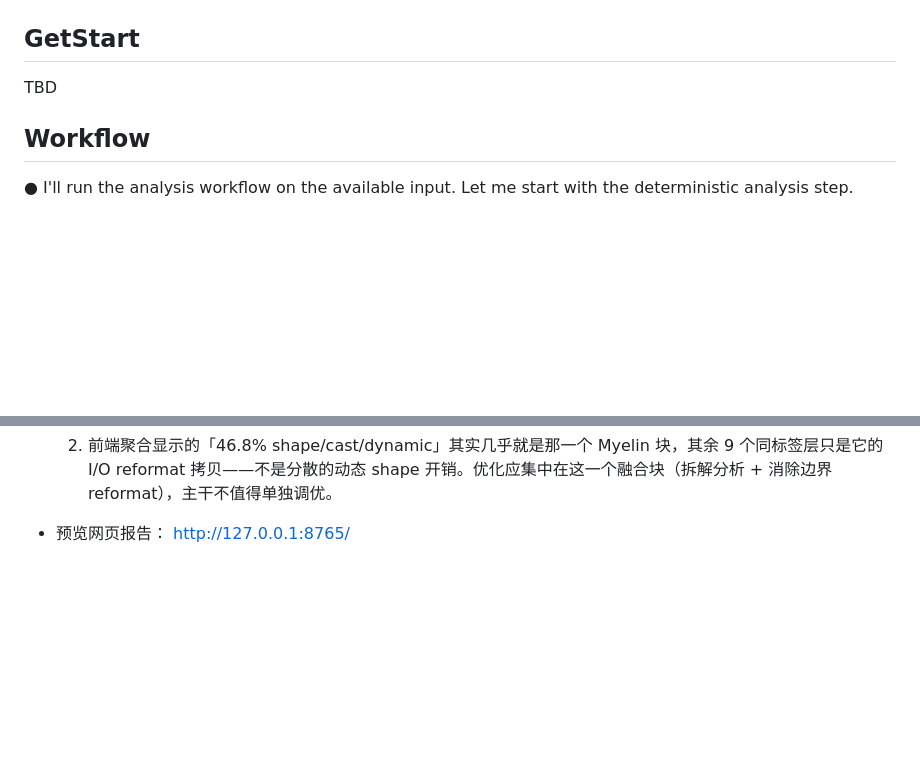
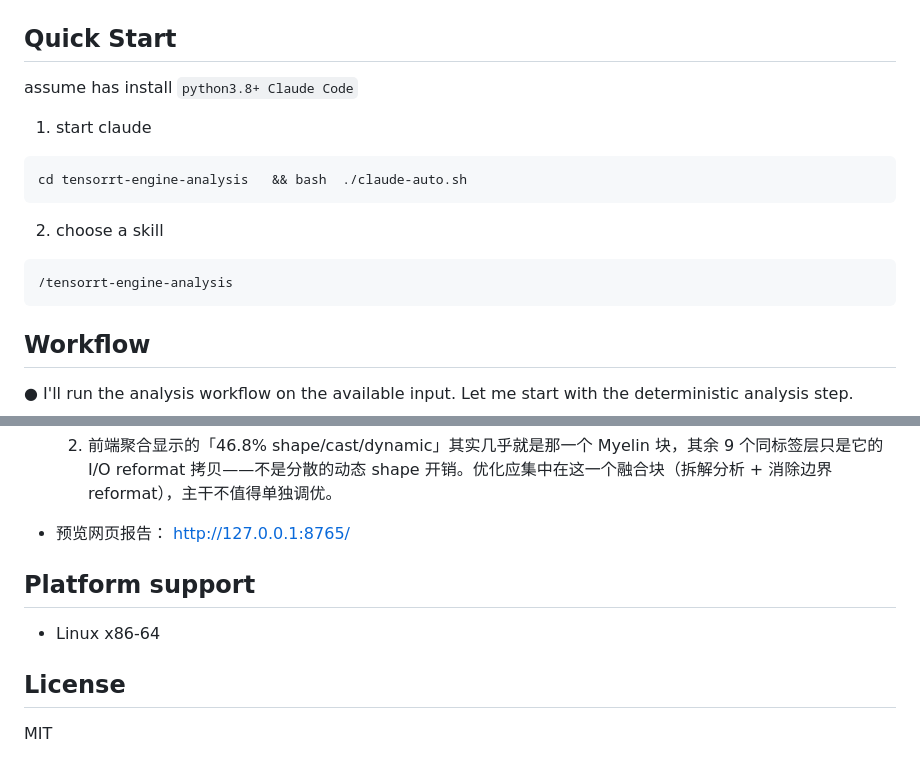
Before and after one commit to lix19937/tensorrt-engine-analysis, a Markdown page: README.md, 2 parts joined by grey strips. GitHub-like rendering; blank space fills up the shorter version.

````diff
--- a/README.md
+++ b/README.md
@@ -8,8 +8,19 @@
 ![1](doc/1.png)
 
 
-## GetStart
-TBD
+## Quick Start
+
+assume has install `python3.8+ Claude Code`
+
+1. start claude
+```bash
+cd tensorrt-engine-analysis   && bash  ./claude-auto.sh
+```
+
+2. choose a skill
+```
+/tensorrt-engine-analysis
+```
 
 ## Workflow
 
@@ -63,3 +74,10 @@ TBD
   reformat），主干不值得单独调优。
 
 + 预览网页报告： http://127.0.0.1:8765/
+
+
+## Platform support
++ Linux x86-64
+
+## License
+MIT
````
